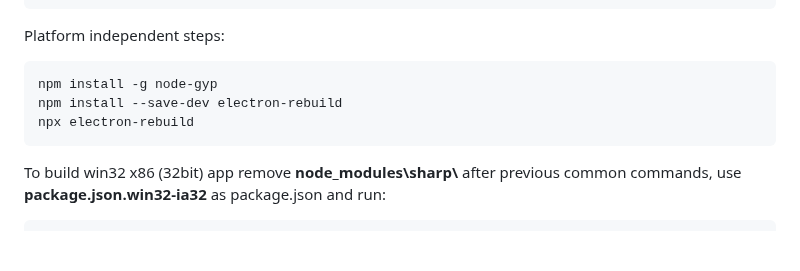
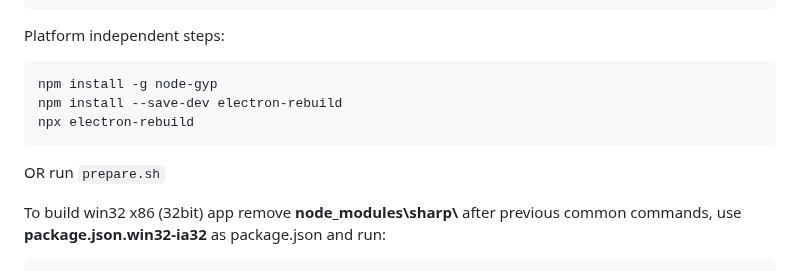
Before and after one commit to drlight17/talk-electron, a Markdown page: README.md, the part around the change. Drawn GitHub-style; blank space fills up the shorter version.

````diff
--- a/README.md
+++ b/README.md
@@ -90,6 +90,8 @@ npm install -g node-gyp
 npm install --save-dev electron-rebuild
 npx electron-rebuild
 ```
+OR run `prepare.sh`
+
 To build win32 x86 (32bit) app remove **node_modules\sharp\\** after previous common commands, use **package.json.win32-ia32** as package.json and run:
 ```
 npm install --force --platform=win32 --arch=ia32 sharp
````
